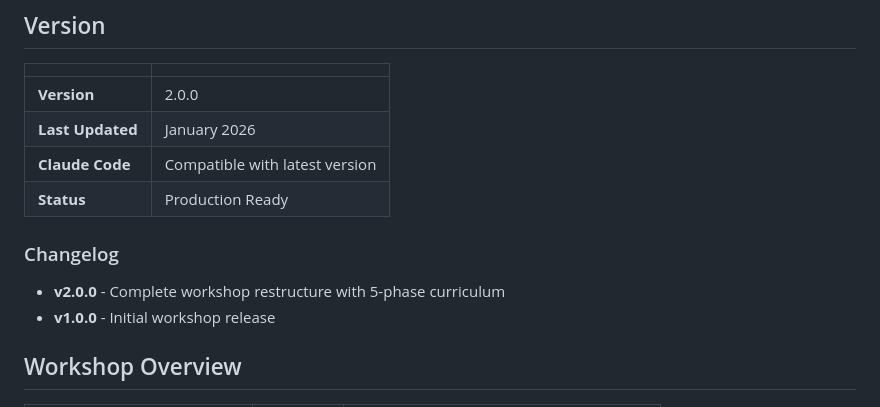
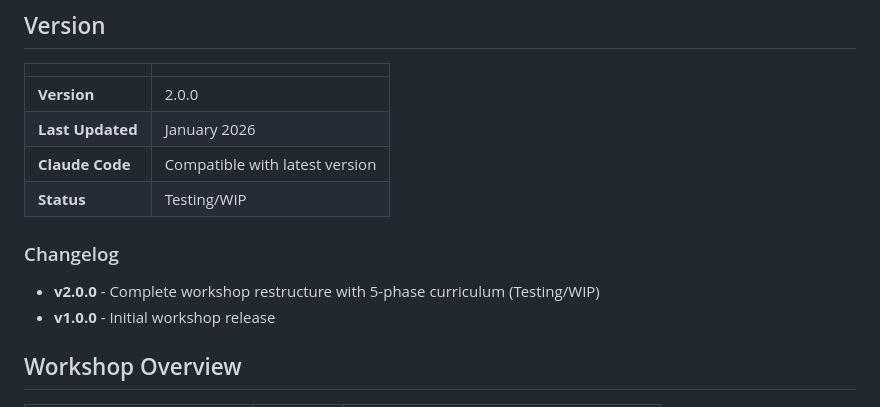
Before and after one commit to rishikeshradhakrishnan/workshop, a Markdown page: README.md, the part around the change. Rendered like a GitHub page.

Commit message:
Update v2.0.0 status to Testing/WIP
Mark current version as work-in-progress in both status field and changelog

Co-Authored-By: Claude Opus 4.5 <noreply@anthropic.com>

```diff
--- a/README.md
+++ b/README.md
@@ -9,11 +9,11 @@ A comprehensive 90-minute workshop curriculum that teaches developers how to bui
 | **Version** | 2.0.0 |
 | **Last Updated** | January 2026 |
 | **Claude Code** | Compatible with latest version |
-| **Status** | Production Ready |
+| **Status** | Testing/WIP |
 
 ### Changelog
 
-- **v2.0.0** - Complete workshop restructure with 5-phase curriculum
+- **v2.0.0** - Complete workshop restructure with 5-phase curriculum (Testing/WIP)
 - **v1.0.0** - Initial workshop release
 
 ## Workshop Overview
```
